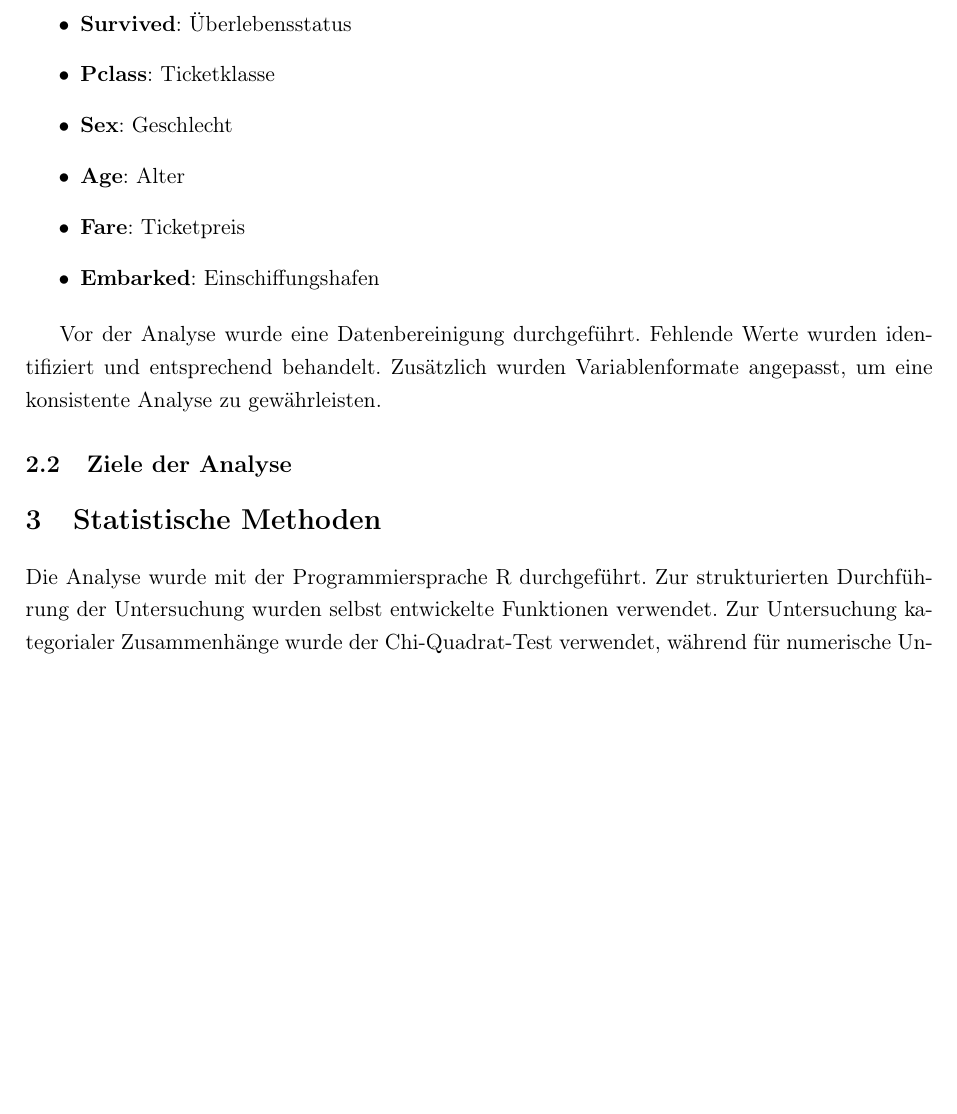
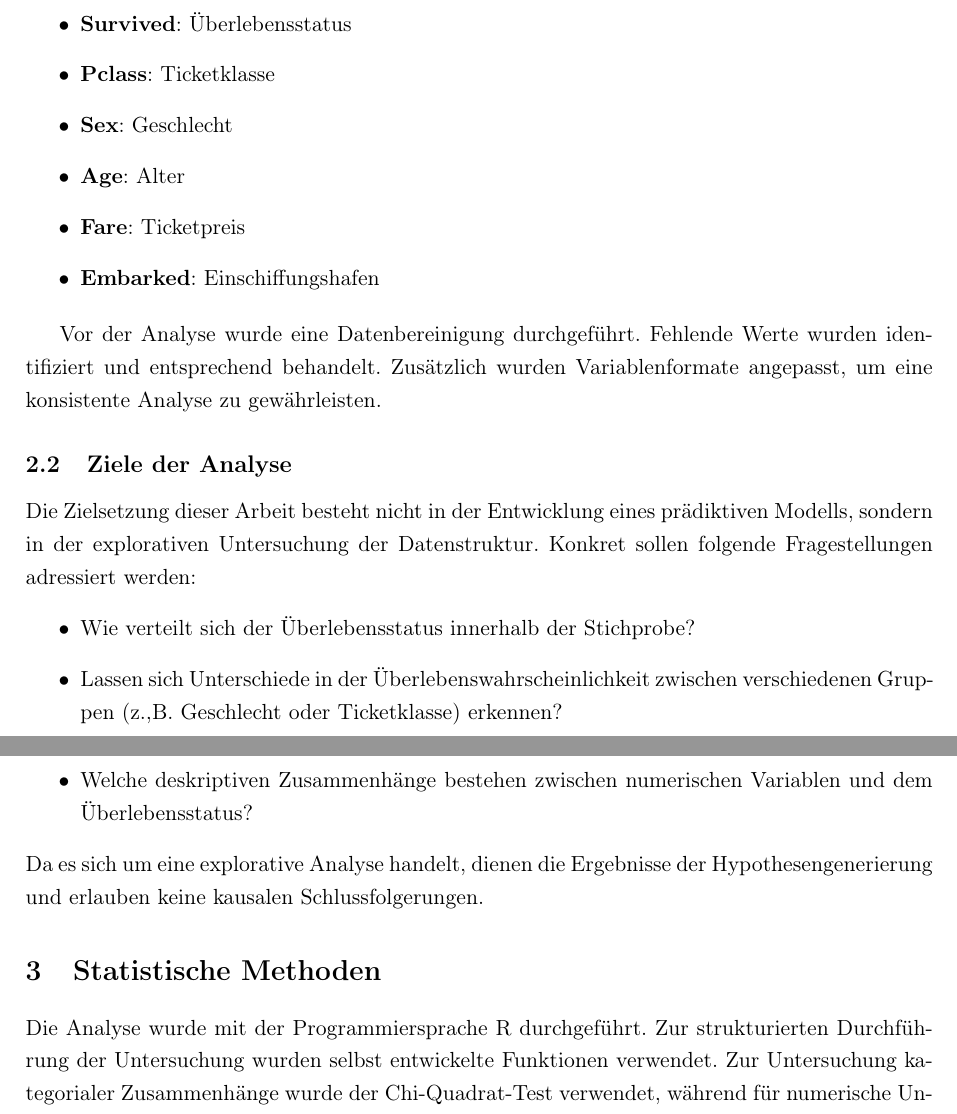
Before and after one commit to ricalungu/GruppeB_titanic, a LaTeX document (LaTeX/report_titanic.tex): part of page 3 of 11 before the commit and two parts of pages 3 and 4 of 11 after it, the two joined at a grey line, cut so that both start at the same text, the shorter picture padded with empty space. Compiled offline with pdfLaTeX.

Commit message:
adding subsection text

```diff
--- a/LaTeX/report_titanic.tex
+++ b/LaTeX/report_titanic.tex
@@ -116,6 +116,14 @@ Vor der Analyse wurde eine Datenbereinigung durchgeführt. Fehlende Werte wurden
 Zusätzlich wurden Variablenformate angepasst, um eine konsistente Analyse zu gewährleisten.
 
 \subsection{Ziele der Analyse}
+
+Die Zielsetzung dieser Arbeit besteht nicht in der Entwicklung eines prädiktiven Modells, sondern in der explorativen Untersuchung der Datenstruktur. Konkret sollen folgende Fragestellungen adressiert werden:
+\begin{itemize}
+\item Wie verteilt sich der Überlebensstatus innerhalb der Stichprobe?
+\item Lassen sich Unterschiede in der Überlebenswahrscheinlichkeit zwischen verschiedenen Gruppen (z.,B. Geschlecht oder Ticketklasse) erkennen?
+\item Welche deskriptiven Zusammenhänge bestehen zwischen numerischen Variablen und dem Überlebensstatus?
+\end{itemize}
+Da es sich um eine explorative Analyse handelt, dienen die Ergebnisse der Hypothesengenerierung und erlauben keine kausalen Schlussfolgerungen.
 
 % -------------------------
 \section{Statistische Methoden}
```
